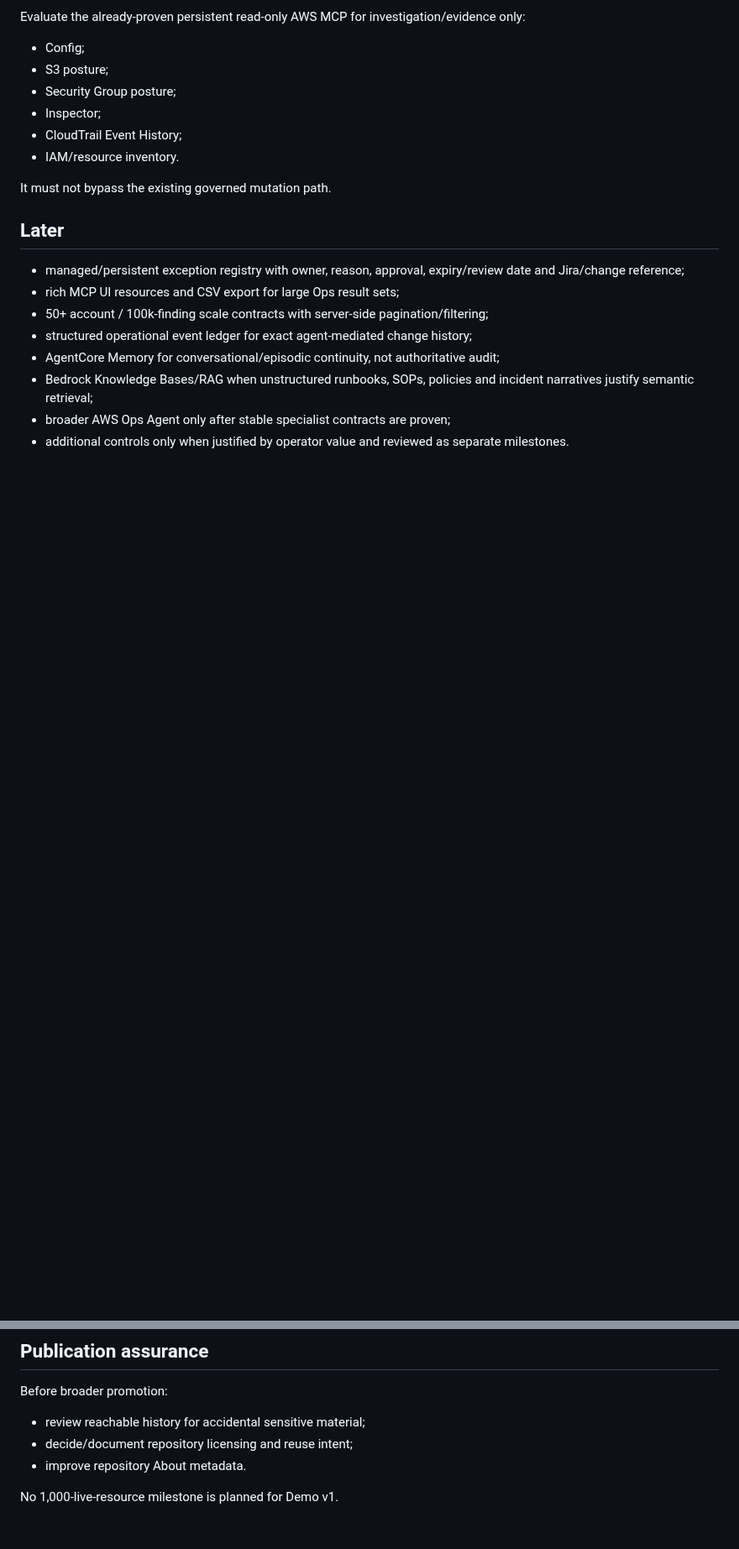
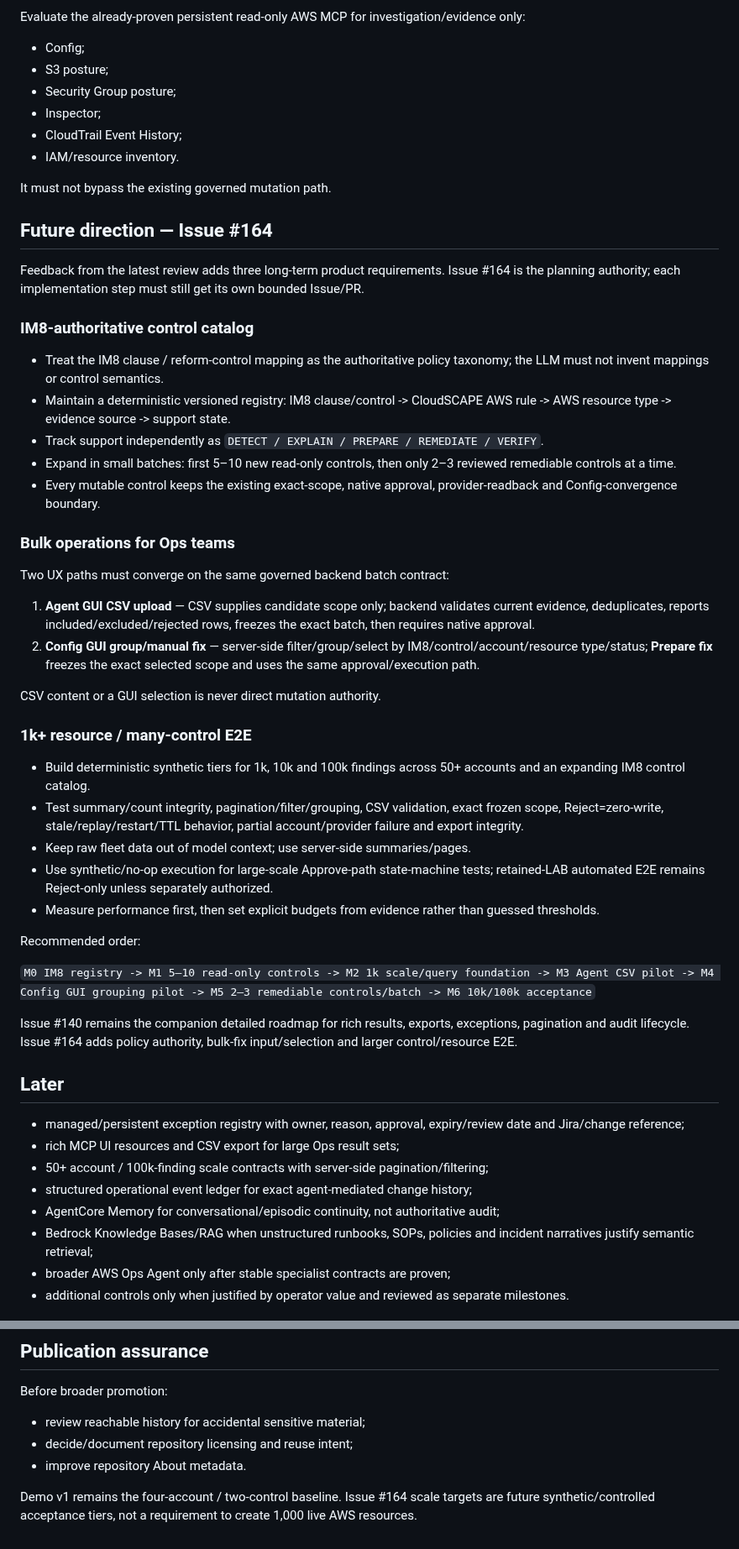
Before and after one commit to amitkarpe/aws-secops, a Markdown page: ROADMAP.md, 2 parts joined by grey strips. Shown at 84% size. Rendered like a GitHub page; blank space fills up the shorter version.

Commit message:
Issue #164: record IM8, bulk Ops, and scale roadmap (#165)

```diff
--- a/ROADMAP.md
+++ b/ROADMAP.md
@@ -76,6 +76,41 @@ Evaluate the already-proven persistent read-only AWS MCP for investigation/evide
 
 It must not bypass the existing governed mutation path.
 
+## Future direction — Issue #164
+
+Feedback from the latest review adds three long-term product requirements. Issue #164 is the planning authority; each implementation step must still get its own bounded Issue/PR.
+
+### IM8-authoritative control catalog
+
+- Treat the IM8 clause / reform-control mapping as the authoritative policy taxonomy; the LLM must not invent mappings or control semantics.
+- Maintain a deterministic versioned registry: IM8 clause/control -> CloudSCAPE AWS rule -> AWS resource type -> evidence source -> support state.
+- Track support independently as `DETECT / EXPLAIN / PREPARE / REMEDIATE / VERIFY`.
+- Expand in small batches: first 5–10 new read-only controls, then only 2–3 reviewed remediable controls at a time.
+- Every mutable control keeps the existing exact-scope, native approval, provider-readback and Config-convergence boundary.
+
+### Bulk operations for Ops teams
+
+Two UX paths must converge on the same governed backend batch contract:
+
+1. **Agent GUI CSV upload** — CSV supplies candidate scope only; backend validates current evidence, deduplicates, reports included/excluded/rejected rows, freezes the exact batch, then requires native approval.
+2. **Config GUI group/manual fix** — server-side filter/group/select by IM8/control/account/resource type/status; **Prepare fix** freezes the exact selected scope and uses the same approval/execution path.
+
+CSV content or a GUI selection is never direct mutation authority.
+
+### 1k+ resource / many-control E2E
+
+- Build deterministic synthetic tiers for 1k, 10k and 100k findings across 50+ accounts and an expanding IM8 control catalog.
+- Test summary/count integrity, pagination/filter/grouping, CSV validation, exact frozen scope, Reject=zero-write, stale/replay/restart/TTL behavior, partial account/provider failure and export integrity.
+- Keep raw fleet data out of model context; use server-side summaries/pages.
+- Use synthetic/no-op execution for large-scale Approve-path state-machine tests; retained-LAB automated E2E remains Reject-only unless separately authorized.
+- Measure performance first, then set explicit budgets from evidence rather than guessed thresholds.
+
+Recommended order:
+
+`M0 IM8 registry -> M1 5–10 read-only controls -> M2 1k scale/query foundation -> M3 Agent CSV pilot -> M4 Config GUI grouping pilot -> M5 2–3 remediable controls/batch -> M6 10k/100k acceptance`
+
+Issue #140 remains the companion detailed roadmap for rich results, exports, exceptions, pagination and audit lifecycle. Issue #164 adds policy authority, bulk-fix input/selection and larger control/resource E2E.
+
 ## Later
 
 - managed/persistent exception registry with owner, reason, approval, expiry/review date and Jira/change reference;
@@ -95,4 +130,4 @@ Before broader promotion:
 - decide/document repository licensing and reuse intent;
 - improve repository About metadata.
 
-No 1,000-live-resource milestone is planned for Demo v1.
+Demo v1 remains the four-account / two-control baseline. Issue #164 scale targets are future synthetic/controlled acceptance tiers, not a requirement to create 1,000 live AWS resources.
```
